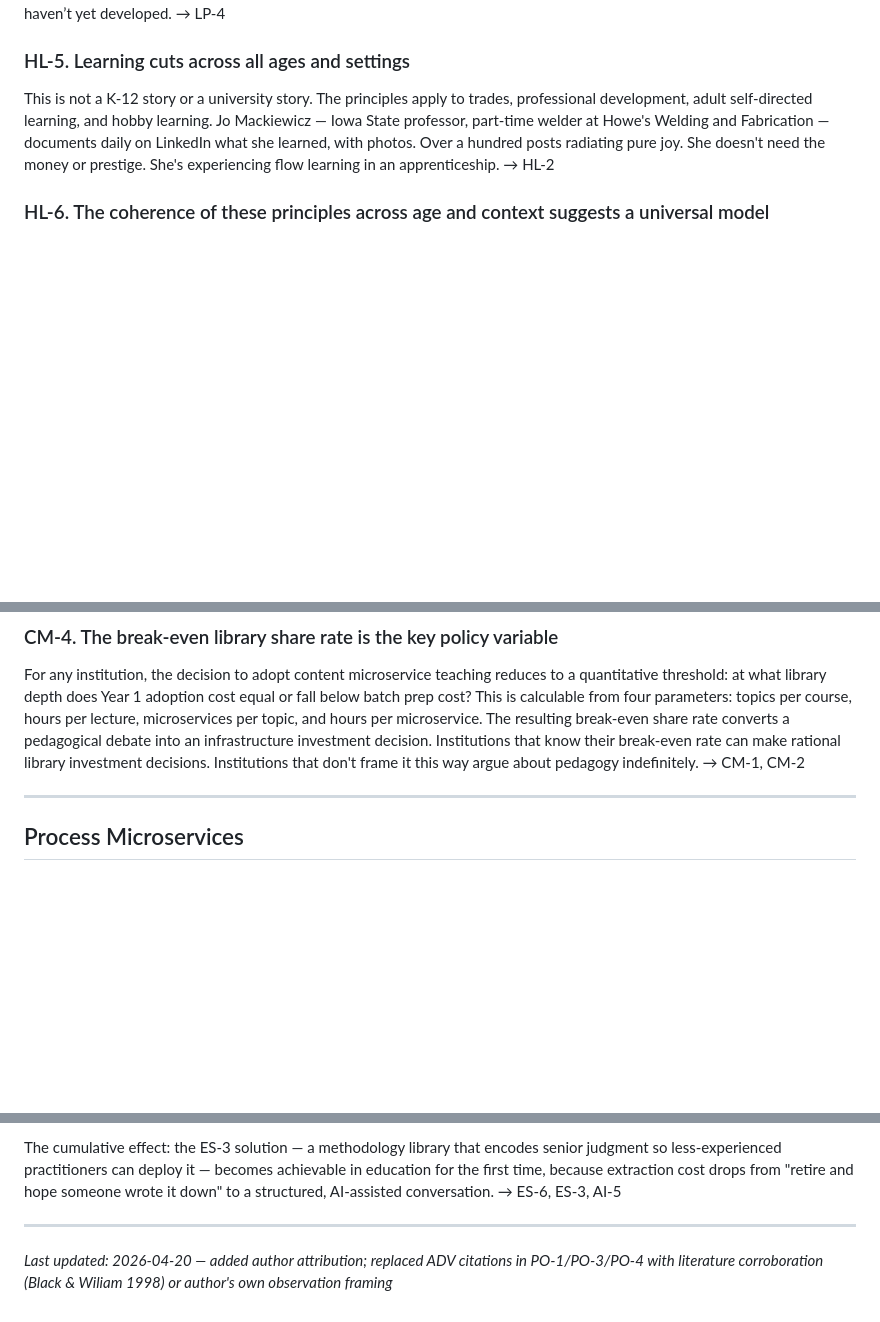
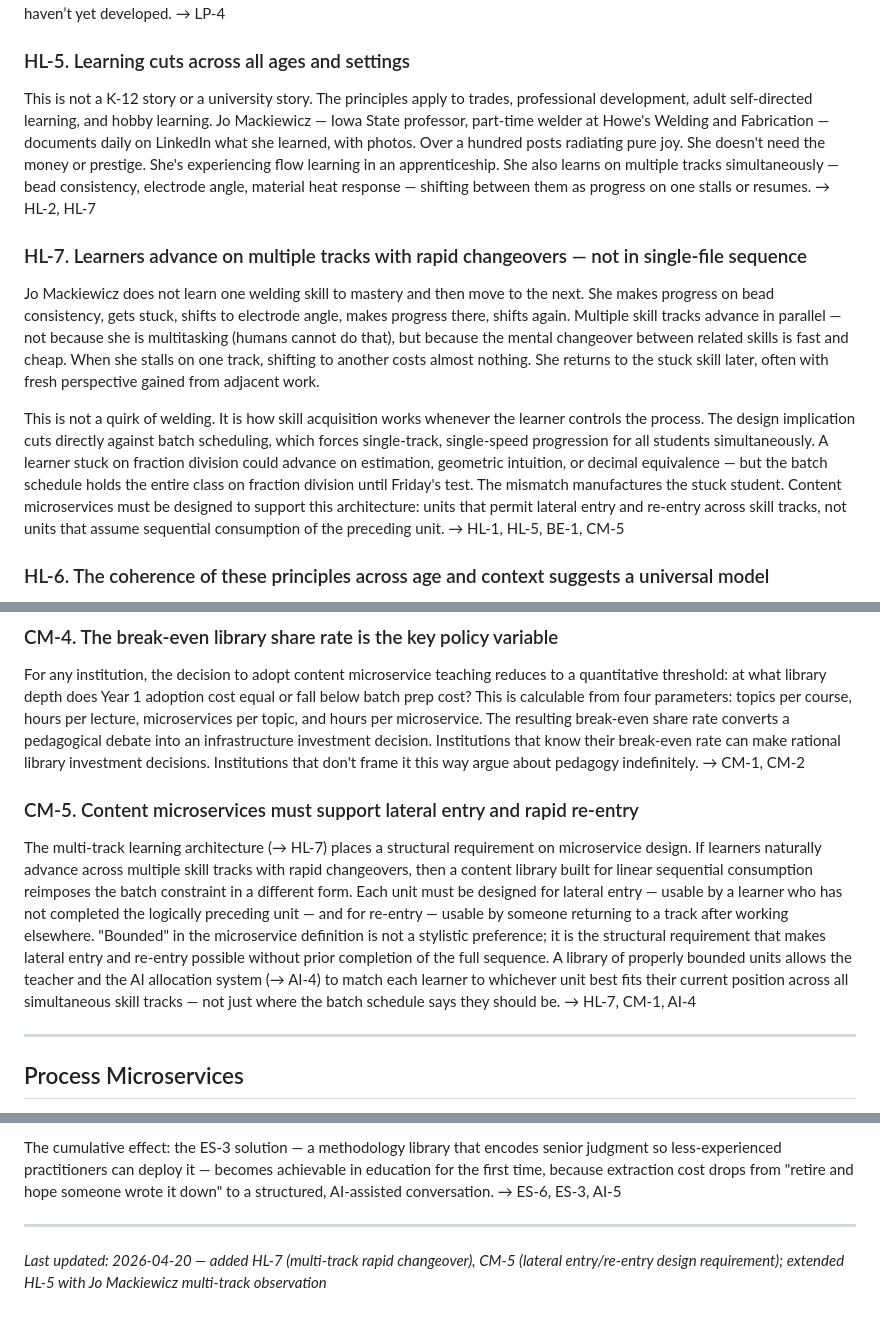
Before and after one commit to uzumeri/EduOpsLab, a Markdown page: framework/ideas.md, 3 parts joined by grey strips. Rendered like a GitHub page; blank space fills up the shorter version.

Commit message:
FEAT: add HL-7 (multi-track rapid changeover learning), CM-5 (lateral entry/re-entry design requirement)

```diff
--- a/framework/ideas.md
+++ b/framework/ideas.md
@@ -30,7 +30,13 @@ A student who can identify and articulate their confusion has already done signi
 
 ### HL-5. Learning cuts across all ages and settings
 
-This is not a K-12 story or a university story. The principles apply to trades, professional development, adult self-directed learning, and hobby learning. Jo Mackiewicz — Iowa State professor, part-time welder at Howe's Welding and Fabrication — documents daily on LinkedIn what she learned, with photos. Over a hundred posts radiating pure joy. She doesn't need the money or prestige. She's experiencing flow learning in an apprenticeship. → HL-2
+This is not a K-12 story or a university story. The principles apply to trades, professional development, adult self-directed learning, and hobby learning. Jo Mackiewicz — Iowa State professor, part-time welder at Howe's Welding and Fabrication — documents daily on LinkedIn what she learned, with photos. Over a hundred posts radiating pure joy. She doesn't need the money or prestige. She's experiencing flow learning in an apprenticeship. She also learns on multiple tracks simultaneously — bead consistency, electrode angle, material heat response — shifting between them as progress on one stalls or resumes. → HL-2, HL-7
+
+### HL-7. Learners advance on multiple tracks with rapid changeovers — not in single-file sequence
+
+Jo Mackiewicz does not learn one welding skill to mastery and then move to the next. She makes progress on bead consistency, gets stuck, shifts to electrode angle, makes progress there, shifts again. Multiple skill tracks advance in parallel — not because she is multitasking (humans cannot do that), but because the mental changeover between related skills is fast and cheap. When she stalls on one track, shifting to another costs almost nothing. She returns to the stuck skill later, often with fresh perspective gained from adjacent work.
+
+This is not a quirk of welding. It is how skill acquisition works whenever the learner controls the process. The design implication cuts directly against batch scheduling, which forces single-track, single-speed progression for all students simultaneously. A learner stuck on fraction division could advance on estimation, geometric intuition, or decimal equivalence — but the batch schedule holds the entire class on fraction division until Friday's test. The mismatch manufactures the stuck student. Content microservices must be designed to support this architecture: units that permit lateral entry and re-entry across skill tracks, not units that assume sequential consumption of the preceding unit. → HL-1, HL-5, BE-1, CM-5
 
 ### HL-6. The coherence of these principles across age and context suggests a universal model
 
@@ -206,6 +212,10 @@ Textbooks, test banks, and publisher PowerPoints are not written by classroom te
 
 For any institution, the decision to adopt content microservice teaching reduces to a quantitative threshold: at what library depth does Year 1 adoption cost equal or fall below batch prep cost? This is calculable from four parameters: topics per course, hours per lecture, microservices per topic, and hours per microservice. The resulting break-even share rate converts a pedagogical debate into an infrastructure investment decision. Institutions that know their break-even rate can make rational library investment decisions. Institutions that don't frame it this way argue about pedagogy indefinitely. → CM-1, CM-2
 
+### CM-5. Content microservices must support lateral entry and rapid re-entry
+
+The multi-track learning architecture (→ HL-7) places a structural requirement on microservice design. If learners naturally advance across multiple skill tracks with rapid changeovers, then a content library built for linear sequential consumption reimposes the batch constraint in a different form. Each unit must be designed for lateral entry — usable by a learner who has not completed the logically preceding unit — and for re-entry — usable by someone returning to a track after working elsewhere. "Bounded" in the microservice definition is not a stylistic preference; it is the structural requirement that makes lateral entry and re-entry possible without prior completion of the full sequence. A library of properly bounded units allows the teacher and the AI allocation system (→ AI-4) to match each learner to whichever unit best fits their current position across all simultaneous skill tracks — not just where the batch schedule says they should be. → HL-7, CM-1, AI-4
+
 ---
 
 ## Process Microservices
@@ -313,4 +323,4 @@ The cumulative effect: the ES-3 solution — a methodology library that encodes
 
 ---
 
-*Last updated: 2026-04-20 — added author attribution; replaced ADV citations in PO-1/PO-3/PO-4 with literature corroboration (Black & Wiliam 1998) or author's own observation framing*
+*Last updated: 2026-04-20 — added HL-7 (multi-track rapid changeover), CM-5 (lateral entry/re-entry design requirement); extended HL-5 with Jo Mackiewicz multi-track observation*
```
